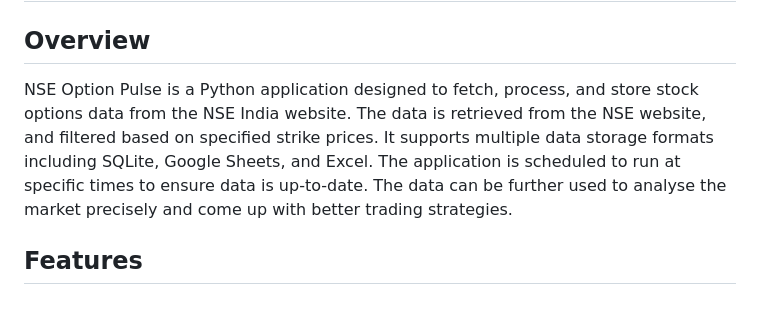
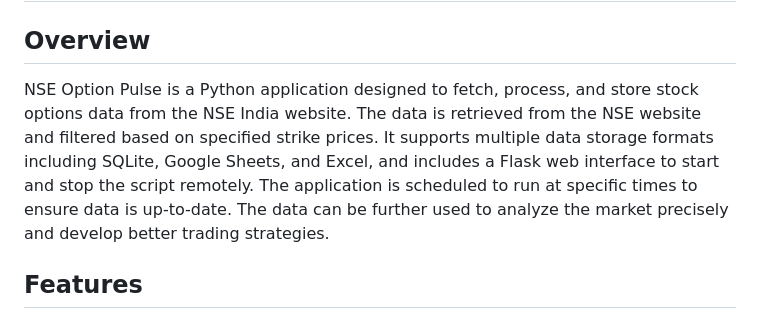
Before and after one commit to mr-vaibh/NSE-Option-Pulse, a Markdown page: README.md, the part around the change. Rendered like a GitHub page.

```diff
--- a/README.md
+++ b/README.md
@@ -2,7 +2,7 @@
 
 ## Overview
 
-NSE Option Pulse is a Python application designed to fetch, process, and store stock options data from the NSE India website. The data is retrieved from the NSE website, and filtered based on specified strike prices. It supports multiple data storage formats including SQLite, Google Sheets, and Excel. The application is scheduled to run at specific times to ensure data is up-to-date. The data can be further used to analyse the market precisely and come up with better trading strategies.
+NSE Option Pulse is a Python application designed to fetch, process, and store stock options data from the NSE India website. The data is retrieved from the NSE website and filtered based on specified strike prices. It supports multiple data storage formats including SQLite, Google Sheets, and Excel, and includes a Flask web interface to start and stop the script remotely. The application is scheduled to run at specific times to ensure data is up-to-date. The data can be further used to analyze the market precisely and develop better trading strategies.
 
 ## Features
 
```
